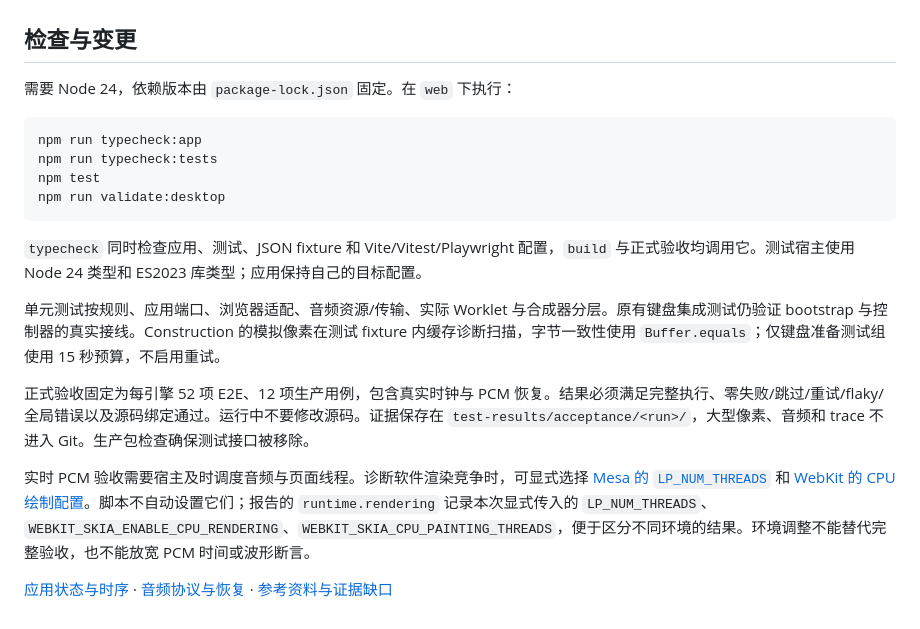
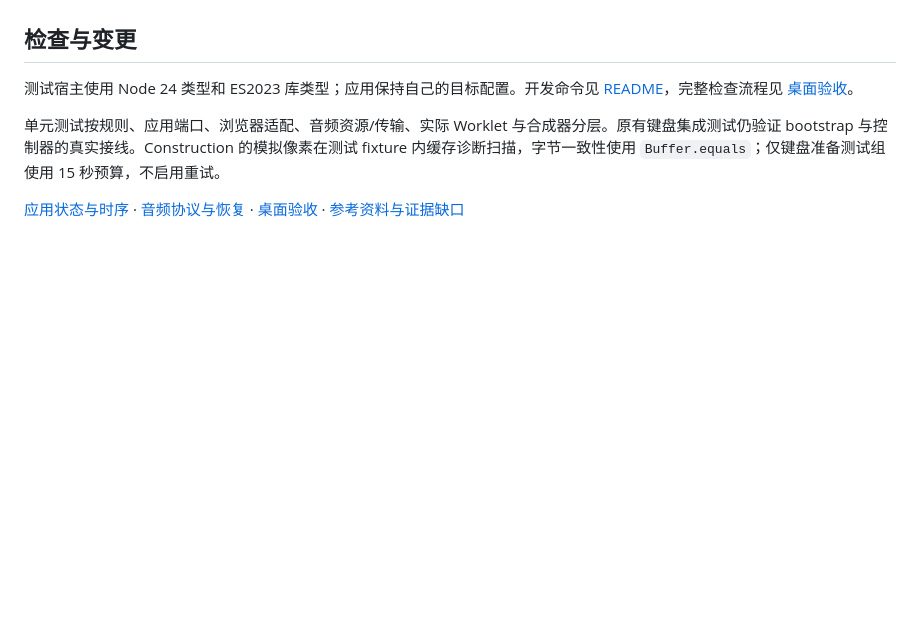
Before and after one commit to JC6/BattleCity, a Markdown page: web/docs/architecture.md, the part around the change. GitHub-like rendering; blank space fills up the shorter version.

````diff
--- a/web/docs/architecture.md
+++ b/web/docs/architecture.md
@@ -33,21 +33,8 @@ flowchart LR
 
 ## 检查与变更
 
-需要 Node 24，依赖版本由 `package-lock.json` 固定。在 `web` 下执行：
-
-```sh
-npm run typecheck:app
-npm run typecheck:tests
-npm test
-npm run validate:desktop
-```
-
-`typecheck` 同时检查应用、测试、JSON fixture 和 Vite/Vitest/Playwright 配置，`build` 与正式验收均调用它。测试宿主使用 Node 24 类型和 ES2023 库类型；应用保持自己的目标配置。
+测试宿主使用 Node 24 类型和 ES2023 库类型；应用保持自己的目标配置。开发命令见 [README](../../README.md#开发)，完整检查流程见 [桌面验收](validation.md)。
 
 单元测试按规则、应用端口、浏览器适配、音频资源/传输、实际 Worklet 与合成器分层。原有键盘集成测试仍验证 bootstrap 与控制器的真实接线。Construction 的模拟像素在测试 fixture 内缓存诊断扫描，字节一致性使用 `Buffer.equals`；仅键盘准备测试组使用 15 秒预算，不启用重试。
 
-正式验收固定为每引擎 52 项 E2E、12 项生产用例，包含真实时钟与 PCM 恢复。结果必须满足完整执行、零失败/跳过/重试/flaky/全局错误以及源码绑定通过。运行中不要修改源码。证据保存在 `test-results/acceptance/<run>/`，大型像素、音频和 trace 不进入 Git。生产包检查确保测试接口被移除。
-
-实时 PCM 验收需要宿主及时调度音频与页面线程。诊断软件渲染竞争时，可显式选择 [Mesa 的 `LP_NUM_THREADS`](https://docs.mesa3d.org/envvars.html#envvar-LP_NUM_THREADS) 和 [WebKit 的 CPU 绘制配置](https://github.com/WebKit/WebKit/blob/main/Source/WebKit/glib/environment-variables.md.in)。脚本不自动设置它们；报告的 `runtime.rendering` 记录本次显式传入的 `LP_NUM_THREADS`、`WEBKIT_SKIA_ENABLE_CPU_RENDERING`、`WEBKIT_SKIA_CPU_PAINTING_THREADS`，便于区分不同环境的结果。环境调整不能替代完整验收，也不能放宽 PCM 时间或波形断言。
-
-[应用状态与时序](state-machine.md) · [音频协议与恢复](audio.md) · [参考资料与证据缺口](references.md)
+[应用状态与时序](state-machine.md) · [音频协议与恢复](audio.md) · [桌面验收](validation.md) · [参考资料与证据缺口](references.md)
````
Also changed, not shown: README.md (+1 -19 lines), web/docs/validation.md (added, +50 -0 lines).
